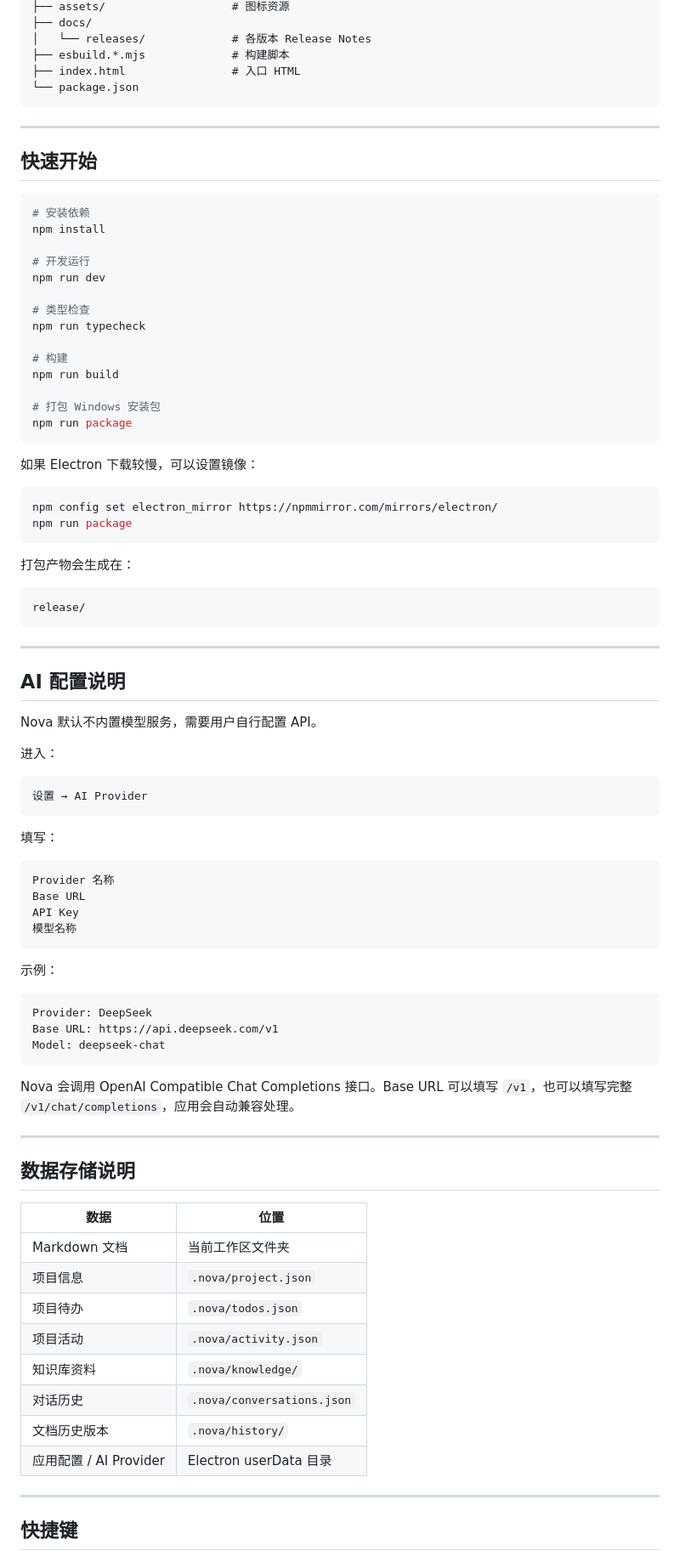
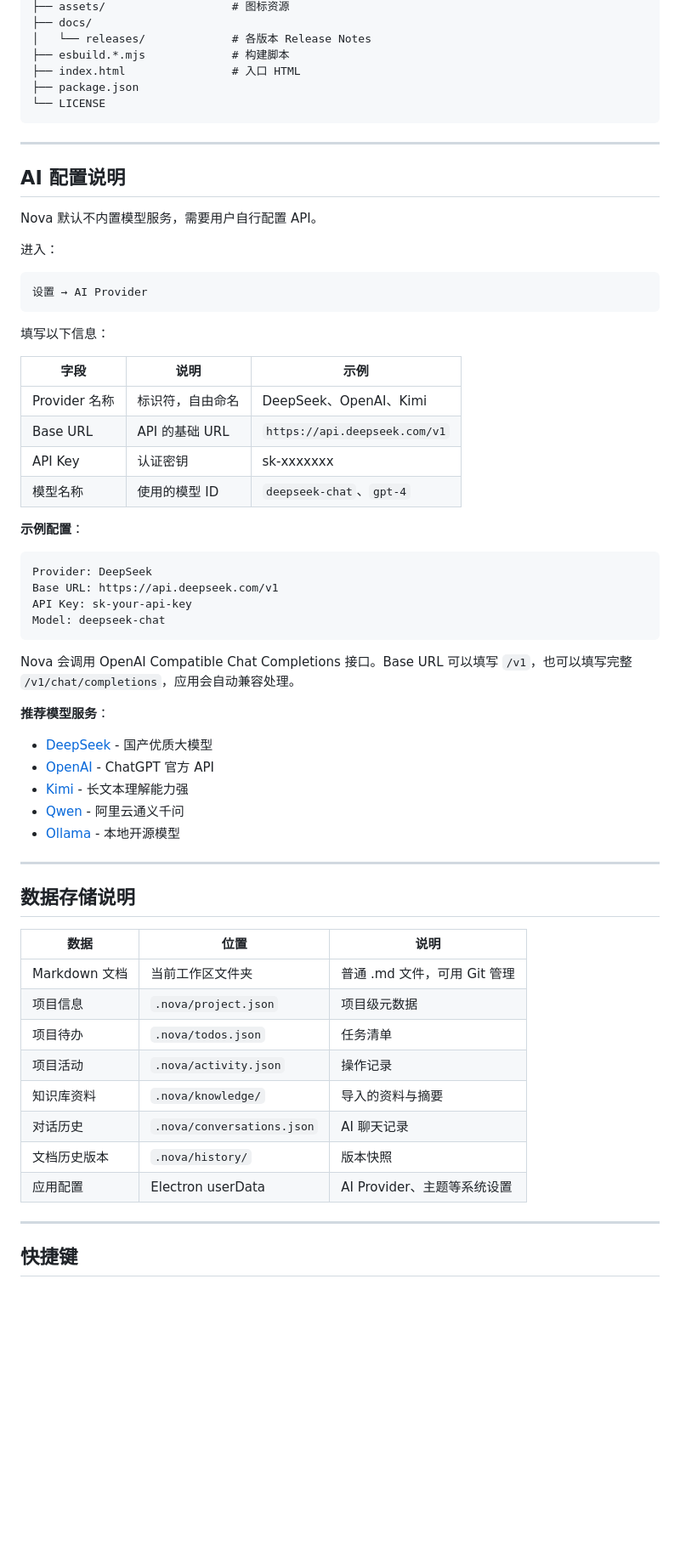
Before and after one commit to GongJinCheng/NovaWorkspace, a Markdown page: README.md, the part around one of its changes. Shown at 85% size. Drawn GitHub-style; blank space fills up the shorter version.

````diff
--- a/README.md
+++ b/README.md
@@ -188,41 +275,8 @@ NovaWorkspace/
 │   └── releases/             # 各版本 Release Notes
 ├── esbuild.*.mjs             # 构建脚本
 ├── index.html                # 入口 HTML
-└── package.json
-```
-
----
-
-## 快速开始
-
-```bash
-# 安装依赖
-npm install
-
-# 开发运行
-npm run dev
-
-# 类型检查
-npm run typecheck
-
-# 构建
-npm run build
-
-# 打包 Windows 安装包
-npm run package
-```
-
-如果 Electron 下载较慢，可以设置镜像：
-
-```bash
-npm config set electron_mirror https://npmmirror.com/mirrors/electron/
-npm run package
-```
-
-打包产物会生成在：
-
-```
-release/
+├── package.json
+└── LICENSE
 ```
 
 ---
@@ -237,39 +291,48 @@ Nova 默认不内置模型服务，需要用户自行配置 API。
 设置 → AI Provider
 ```
 
-填写：
+填写以下信息：
 
-```
-Provider 名称
-Base URL
-API Key
-模型名称
-```
+| 字段 | 说明 | 示例 |
+|---|---|---|
+| Provider 名称 | 标识符，自由命名 | DeepSeek、OpenAI、Kimi |
+| Base URL | API 的基础 URL | `https://api.deepseek.com/v1` |
+| API Key | 认证密钥 | sk-xxxxxxx |
+| 模型名称 | 使用的模型 ID | `deepseek-chat`、`gpt-4` |
 
-示例：
+**示例配置**：
 
 ```
 Provider: DeepSeek
 Base URL: https://api.deepseek.com/v1
+API Key: sk-your-api-key
 Model: deepseek-chat
 ```
 
 Nova 会调用 OpenAI Compatible Chat Completions 接口。Base URL 可以填写 `/v1`，也可以填写完整 `/v1/chat/completions`，应用会自动兼容处理。
 
+**推荐模型服务**：
+
+- [DeepSeek](https://www.deepseek.com/) - 国产优质大模型
+- [OpenAI](https://openai.com/) - ChatGPT 官方 API
+- [Kimi](https://kimi.moonshot.cn/) - 长文本理解能力强
+- [Qwen](https://dashscope.aliyun.com/) - 阿里云通义千问
+- [Ollama](https://ollama.ai/) - 本地开源模型
+
 ---
 
 ## 数据存储说明
 
-| 数据 | 位置 |
-|---|---|
-| Markdown 文档 | 当前工作区文件夹 |
-| 项目信息 | `.nova/project.json` |
-| 项目待办 | `.nova/todos.json` |
-| 项目活动 | `.nova/activity.json` |
-| 知识库资料 | `.nova/knowledge/` |
-| 对话历史 | `.nova/conversations.json` |
-| 文档历史版本 | `.nova/history/` |
-| 应用配置 / AI Provider | Electron userData 目录 |
+| 数据 | 位置 | 说明 |
+|---|---|---|
+| Markdown 文档 | 当前工作区文件夹 | 普通 .md 文件，可用 Git 管理 |
+| 项目信息 | `.nova/project.json` | 项目级元数据 |
+| 项目待办 | `.nova/todos.json` | 任务清单 |
+| 项目活动 | `.nova/activity.json` | 操作记录 |
+| 知识库资料 | `.nova/knowledge/` | 导入的资料与摘要 |
+| 对话历史 | `.nova/conversations.json` | AI 聊天记录 |
+| 文档历史版本 | `.nova/history/` | 版本快照 |
+| 应用配置 | Electron userData | AI Provider、主题等系统设置 |
 
 ---
 
````
Also changed, not shown: other parts of README.md (+209 -52 lines).
